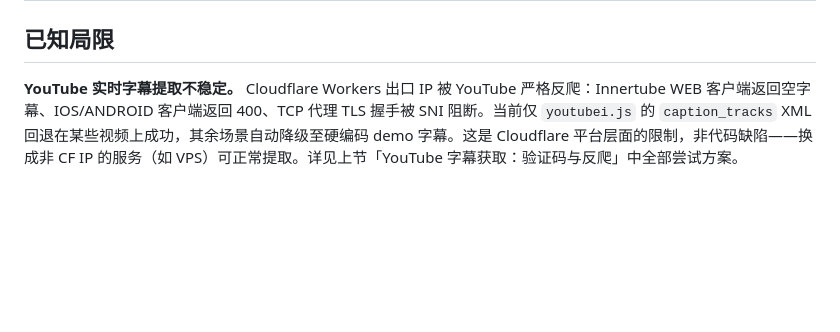
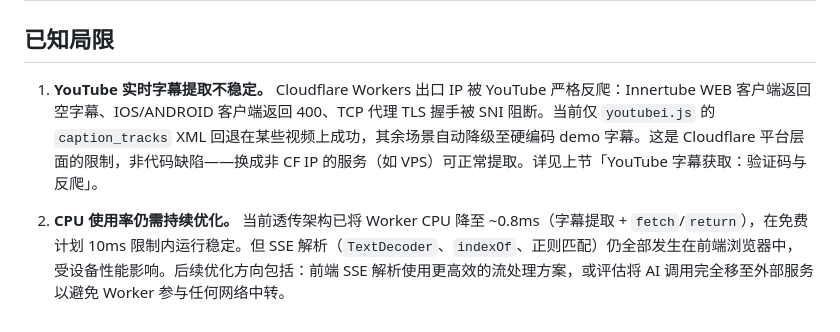
Before and after one commit to jlguo/youtoarticle, a Markdown page: README.md, the part around the change. GitHub-like rendering; blank space fills up the shorter version.

Commit message:
docs: add CPU optimization to known limitations

```diff
--- a/README.md
+++ b/README.md
@@ -176,4 +176,6 @@ YouTube 对来自 Cloudflare Workers IP 段的请求实施严格反爬。以下
 
 ## 已知局限
 
-**YouTube 实时字幕提取不稳定。** Cloudflare Workers 出口 IP 被 YouTube 严格反爬：Innertube WEB 客户端返回空字幕、IOS/ANDROID 客户端返回 400、TCP 代理 TLS 握手被 SNI 阻断。当前仅 `youtubei.js` 的 `caption_tracks` XML 回退在某些视频上成功，其余场景自动降级至硬编码 demo 字幕。这是 Cloudflare 平台层面的限制，非代码缺陷——换成非 CF IP 的服务（如 VPS）可正常提取。详见上节「YouTube 字幕获取：验证码与反爬」中全部尝试方案。
+1. **YouTube 实时字幕提取不稳定。** Cloudflare Workers 出口 IP 被 YouTube 严格反爬：Innertube WEB 客户端返回空字幕、IOS/ANDROID 客户端返回 400、TCP 代理 TLS 握手被 SNI 阻断。当前仅 `youtubei.js` 的 `caption_tracks` XML 回退在某些视频上成功，其余场景自动降级至硬编码 demo 字幕。这是 Cloudflare 平台层面的限制，非代码缺陷——换成非 CF IP 的服务（如 VPS）可正常提取。详见上节「YouTube 字幕获取：验证码与反爬」。
+
+2. **CPU 使用率仍需持续优化。** 当前透传架构已将 Worker CPU 降至 ~0.8ms（字幕提取 + `fetch`/`return`），在免费计划 10ms 限制内运行稳定。但 SSE 解析（`TextDecoder`、`indexOf`、正则匹配）仍全部发生在前端浏览器中，受设备性能影响。后续优化方向包括：前端 SSE 解析使用更高效的流处理方案，或评估将 AI 调用完全移至外部服务以避免 Worker 参与任何网络中转。
```
